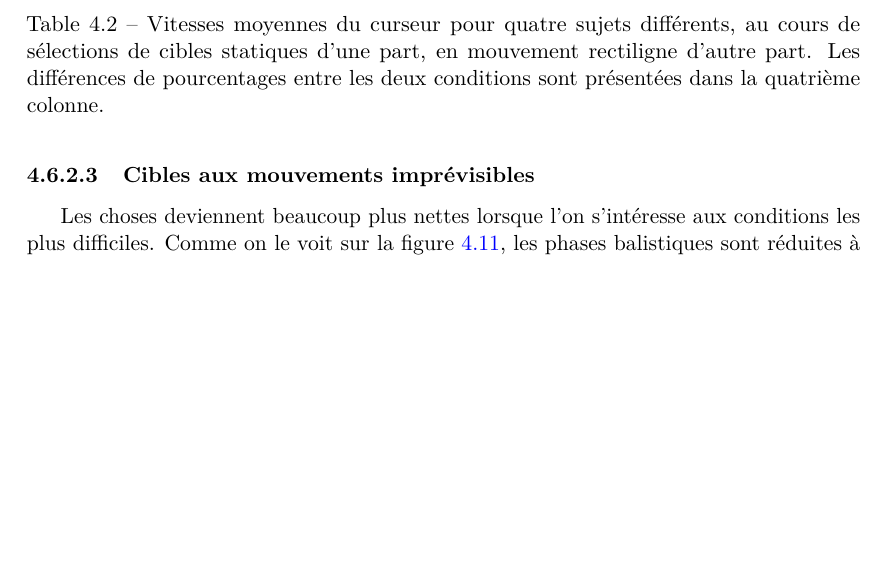
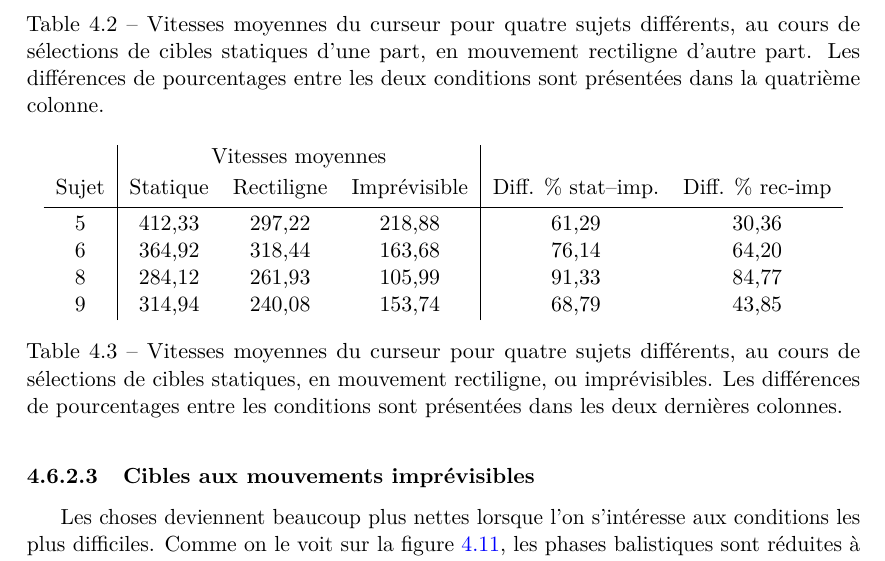
Before and after one commit to Lexoka/18071989, a LaTeX thesis (these.tex, which reads chapitre4.tex): part of page 189 of 219, cut so that both start at the same text, the shorter picture padded with empty space. Compiled offline with pdfLaTeX.

Commit message:
ch4 going ballistic 17

```diff
--- a/chapitre4.tex
+++ b/chapitre4.tex
@@ -672,6 +672,21 @@
 	\end{figure}
 
 
+	\begin{table}
+		\centering
+		\begin{tabular}{c | c c c | c c}
+					& \multicolumn{3}{c |}{Vitesses moyennes}		&							&						\bigstrut[b] \\
+			Sujet	& Statique	& Rectiligne	&	Imprévisible	& Diff. \%{} stat--imp.		& Diff. \%{} rec-imp	\bigstrut[b] \\ \hline
+			5		& 412,33	& 297,22			& 218,88		& 61,29						& 30,36					\bigstrut[t] \\
+			6		& 364,92	& 318,44			& 163,68		& 76,14						& 64,20					\\
+			8		& 284,12	& 261,93			& 105,99		& 91,33						& 84,77					\\
+			9		& 314,94	& 240,08			& 153,74		& 68,79						& 43,85					\\
+		\end{tabular}
+		\caption[Vitesses moyennes du curseur, cibles statiques, en mouvement rectiligne ou imprévisibles]{Vitesses moyennes du curseur pour quatre sujets différents, au cours de sélections de cibles statiques, en mouvement rectiligne, ou imprévisibles. Les différences de pourcentages entre les conditions sont présentées dans les deux dernières colonnes.}
+		\label{tab:cursorSpeedTough}
+	\end{table}
+
+
 %\section{Conclusion and perspectives}
 %We have proposed a way to characterize the erratic behavior of moving targets with three parameters: speed, angle width and frequency, and tested pointing performance when varying these parameters. We have shown that the nature of target motion affects pointing performance, which is not captured by Fitts’ law’s index of difficulty. The latter can only describe the best case, and does not indicate that acquiring fast, highly erratic targets can be extremely difficult. Although the (S,A,F) set of parameters we have proposed models a continuum of target motion, our participants were able to distinguish at least three distinct categories that we have characterized (steady, vibrating and jerky). Our results suggest that for erratic targets, predictability determines pointing performance. And while the steady and vibrating categories are relatively predictable, the jerky one is not. We have also observed that the A×F product might be a promising way to assess predictability, although we still need more data to deduce a predictive law for the acquisition of erratic targets. Nevertheless, this preliminary work is a first step toward a more formal study of the acquisition of erratic targets, and introduces a way to better characterize or even control their movement. Ultimately, such a model could be instrumental in the design of new selection techniques.
 
```
